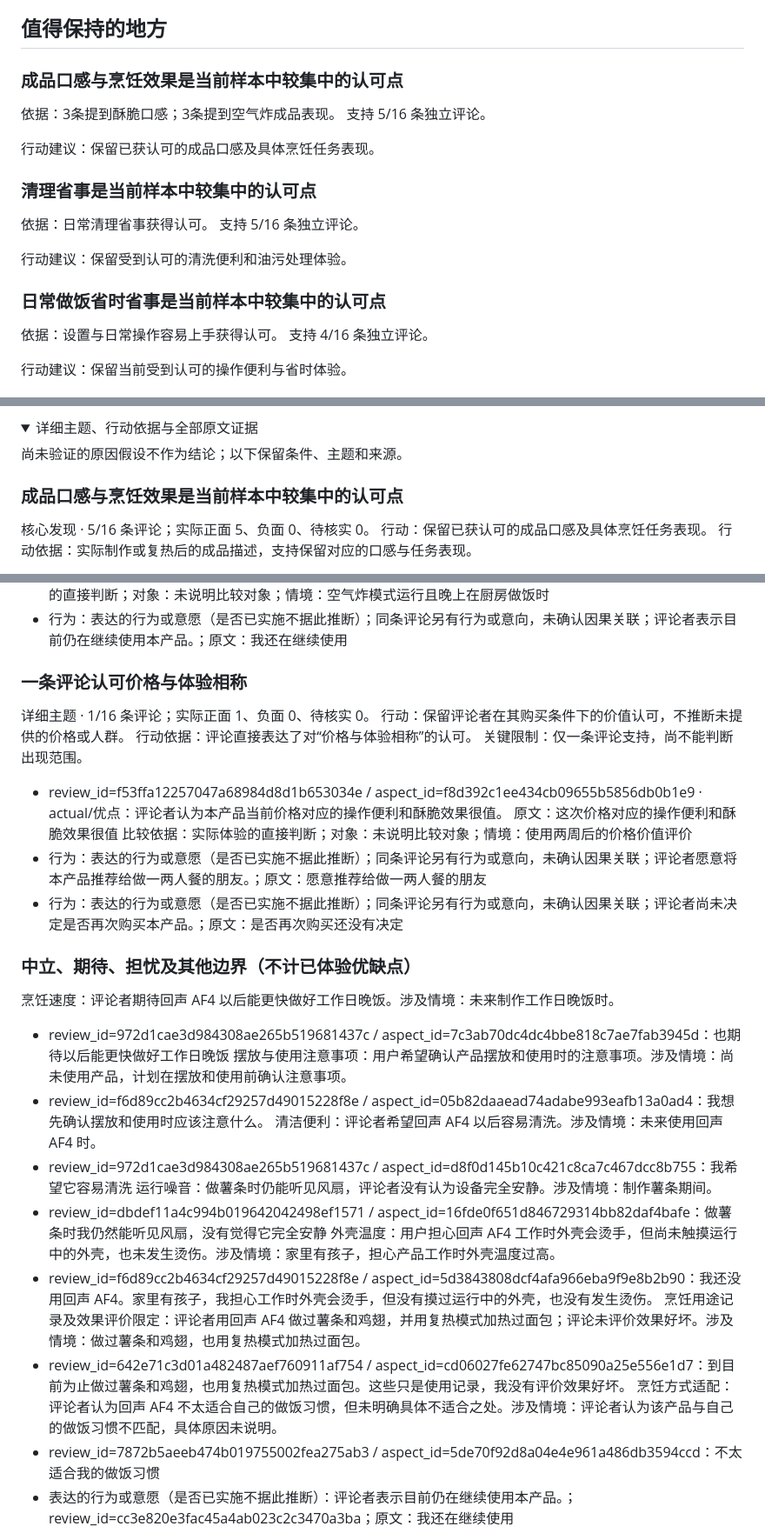
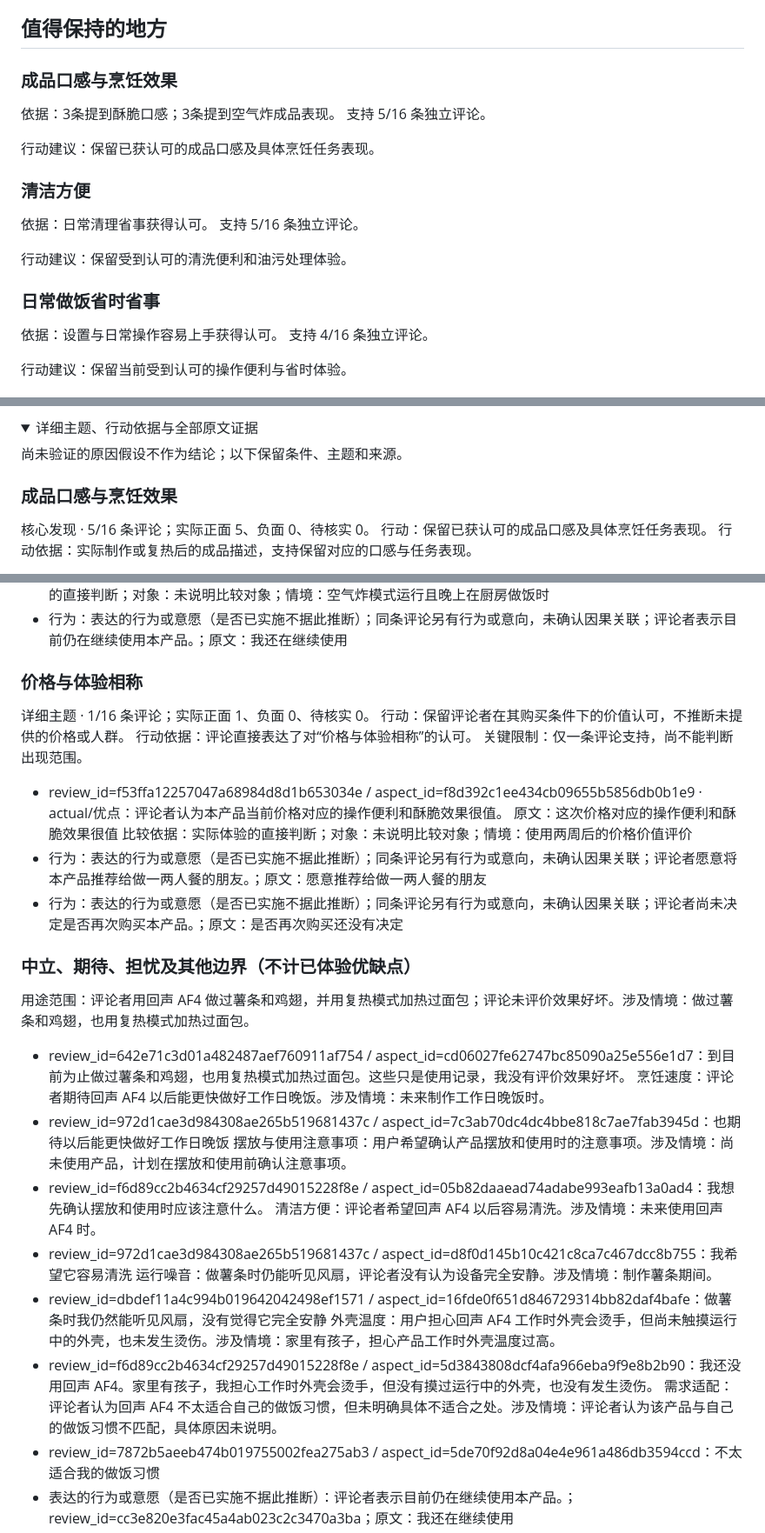
Before and after one commit to susie041720/echo-feedback-lab, a Markdown page: docs/reports/demo-full-report.md, 3 parts joined by grey strips. Shown at 87% size. Rendered like a GitHub page; folded sections open.

Commit message:
Keep brief and full reports aligned with displayed findings

```diff
--- a/docs/reports/demo-full-report.md
+++ b/docs/reports/demo-full-report.md
@@ -6,19 +6,19 @@
 
 ## 值得保持的地方
 
-### 成品口感与烹饪效果是当前样本中较集中的认可点
+### 成品口感与烹饪效果
 
 依据：3条提到酥脆口感；3条提到空气炸成品表现。 支持 5/16 条独立评论。
 
 行动建议：保留已获认可的成品口感及具体烹饪任务表现。
 
-### 清理省事是当前样本中较集中的认可点
+### 清洁方便
 
 依据：日常清理省事获得认可。 支持 5/16 条独立评论。
 
 行动建议：保留受到认可的清洗便利和油污处理体验。
 
-### 日常做饭省时省事是当前样本中较集中的认可点
+### 日常做饭省时省事
 
 依据：设置与日常操作容易上手获得认可。 支持 4/16 条独立评论。
 
@@ -84,7 +84,7 @@
 
 尚未验证的原因假设不作为结论；以下保留条件、主题和来源。
 
-### 成品口感与烹饪效果是当前样本中较集中的认可点
+### 成品口感与烹饪效果
 核心发现 · 5/16 条评论；实际正面 5、负面 0、待核实 0。
 行动：保留已获认可的成品口感及具体烹饪任务表现。
 行动依据：实际制作或复热后的成品描述，支持保留对应的口感与任务表现。
@@ -246,7 +246,7 @@
   比较依据：实际体验的直接判断；对象：未说明比较对象；情境：空气炸模式运行且晚上在厨房做饭时
 - 行为：表达的行为或意愿（是否已实施不据此推断）；同条评论另有行为或意向，未确认因果关联；评论者表示目前仍在继续使用本产品。；原文：我还在继续使用
 
-### 一条评论认可价格与体验相称
+### 价格与体验相称
 详细主题 · 1/16 条评论；实际正面 1、负面 0、待核实 0。
 行动：保留评论者在其购买条件下的价值认可，不推断未提供的价格或人群。
 行动依据：评论直接表达了对“价格与体验相称”的认可。
@@ -259,19 +259,19 @@
 
 ### 中立、期待、担忧及其他边界（不计已体验优缺点）
 
+用途范围：评论者用回声 AF4 做过薯条和鸡翅，并用复热模式加热过面包；评论未评价效果好坏。涉及情境：做过薯条和鸡翅，也用复热模式加热过面包。
+- review_id=642e71c3d01a482487aef760911af754 / aspect_id=cd06027fe62747bc85090a25e556e1d7：到目前为止做过薯条和鸡翅，也用复热模式加热过面包。这些只是使用记录，我没有评价效果好坏。
 烹饪速度：评论者期待回声 AF4 以后能更快做好工作日晚饭。涉及情境：未来制作工作日晚饭时。
 - review_id=972d1cae3d984308ae265b519681437c / aspect_id=7c3ab70dc4dc4bbe818c7ae7fab3945d：也期待以后能更快做好工作日晚饭
 摆放与使用注意事项：用户希望确认产品摆放和使用时的注意事项。涉及情境：尚未使用产品，计划在摆放和使用前确认注意事项。
 - review_id=f6d89cc2b4634cf29257d49015228f8e / aspect_id=05b82daaead74adabe993eafb13a0ad4：我想先确认摆放和使用时应该注意什么。
-清洁便利：评论者希望回声 AF4 以后容易清洗。涉及情境：未来使用回声 AF4 时。
+清洁方便：评论者希望回声 AF4 以后容易清洗。涉及情境：未来使用回声 AF4 时。
 - review_id=972d1cae3d984308ae265b519681437c / aspect_id=d8f0d145b10c421c8ca7c467dcc8b755：我希望它容易清洗
 运行噪音：做薯条时仍能听见风扇，评论者没有认为设备完全安静。涉及情境：制作薯条期间。
 - review_id=dbdef11a4c994b019642042498ef1571 / aspect_id=16fde0f651d846729314bb82daf4bafe：做薯条时我仍然能听见风扇，没有觉得它完全安静
 外壳温度：用户担心回声 AF4 工作时外壳会烫手，但尚未触摸运行中的外壳，也未发生烫伤。涉及情境：家里有孩子，担心产品工作时外壳温度过高。
 - review_id=f6d89cc2b4634cf29257d49015228f8e / aspect_id=5d3843808dcf4afa966eba9f9e8b2b90：我还没用回声 AF4。家里有孩子，我担心工作时外壳会烫手，但没有摸过运行中的外壳，也没有发生烫伤。
-烹饪用途记录及效果评价限定：评论者用回声 AF4 做过薯条和鸡翅，并用复热模式加热过面包；评论未评价效果好坏。涉及情境：做过薯条和鸡翅，也用复热模式加热过面包。
-- review_id=642e71c3d01a482487aef760911af754 / aspect_id=cd06027fe62747bc85090a25e556e1d7：到目前为止做过薯条和鸡翅，也用复热模式加热过面包。这些只是使用记录，我没有评价效果好坏。
-烹饪方式适配：评论者认为回声 AF4 不太适合自己的做饭习惯，但未明确具体不适合之处。涉及情境：评论者认为该产品与自己的做饭习惯不匹配，具体原因未说明。
+需求适配：评论者认为回声 AF4 不太适合自己的做饭习惯，但未明确具体不适合之处。涉及情境：评论者认为该产品与自己的做饭习惯不匹配，具体原因未说明。
 - review_id=7872b5aeeb474b019755002fea275ab3 / aspect_id=5de70f92d8a04e4e961a486db3594ccd：不太适合我的做饭习惯
 - 表达的行为或意愿（是否已实施不据此推断）：评论者表示目前仍在继续使用本产品。；review_id=cc3e820e3fac45a4ab023c2c3470a3ba；原文：我还在继续使用
 - 表达的行为或意愿（是否已实施不据此推断）：评论者已经申请换货，但未说明换货是否完成。；review_id=0b720464171f4352b7776469a0541a40；原文：我已经申请换货
```
Also changed, not shown: other parts of docs/reports/demo-full-report.md (+3 -3 lines), docs/reports/demo-report.md (+3 -3 lines).
